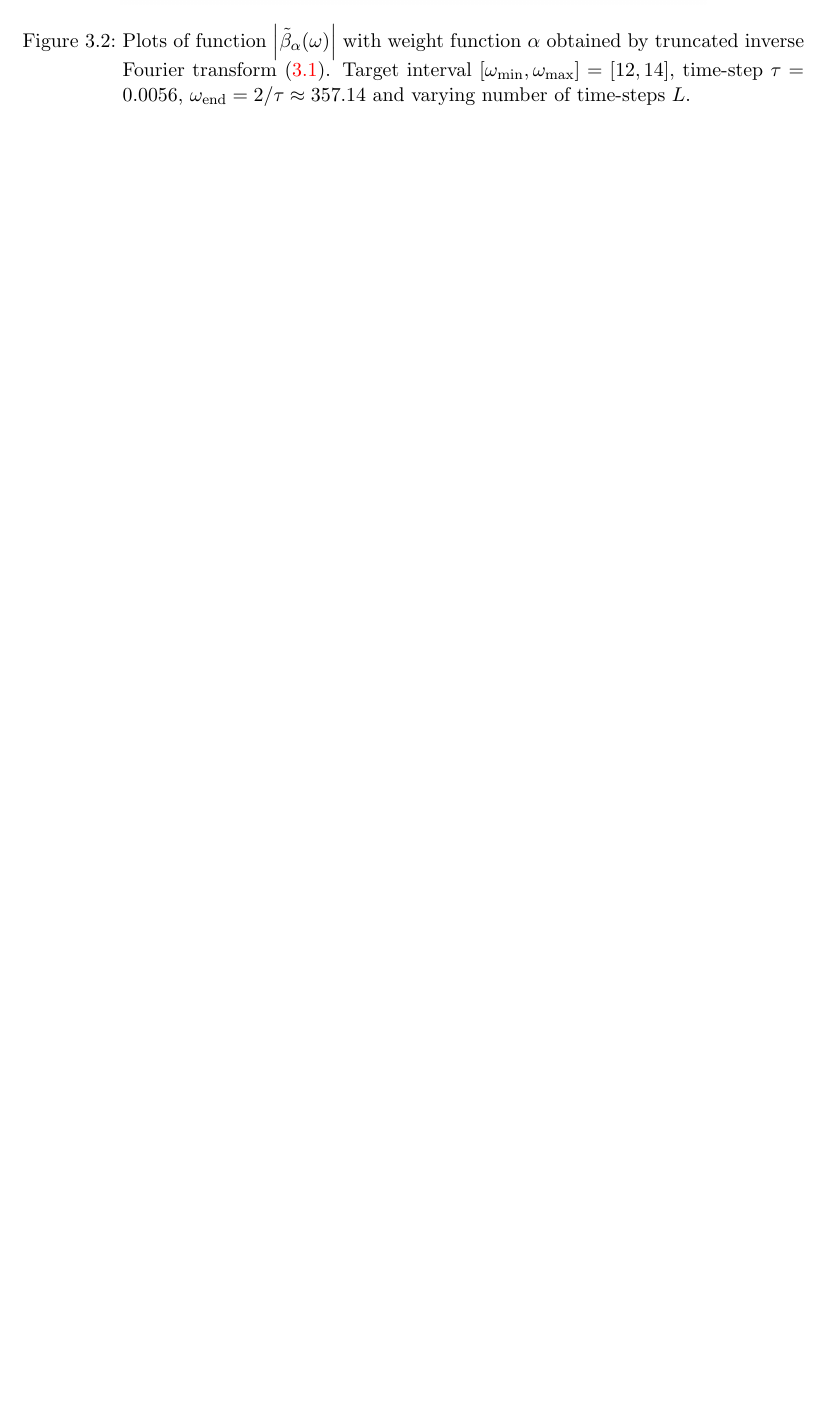
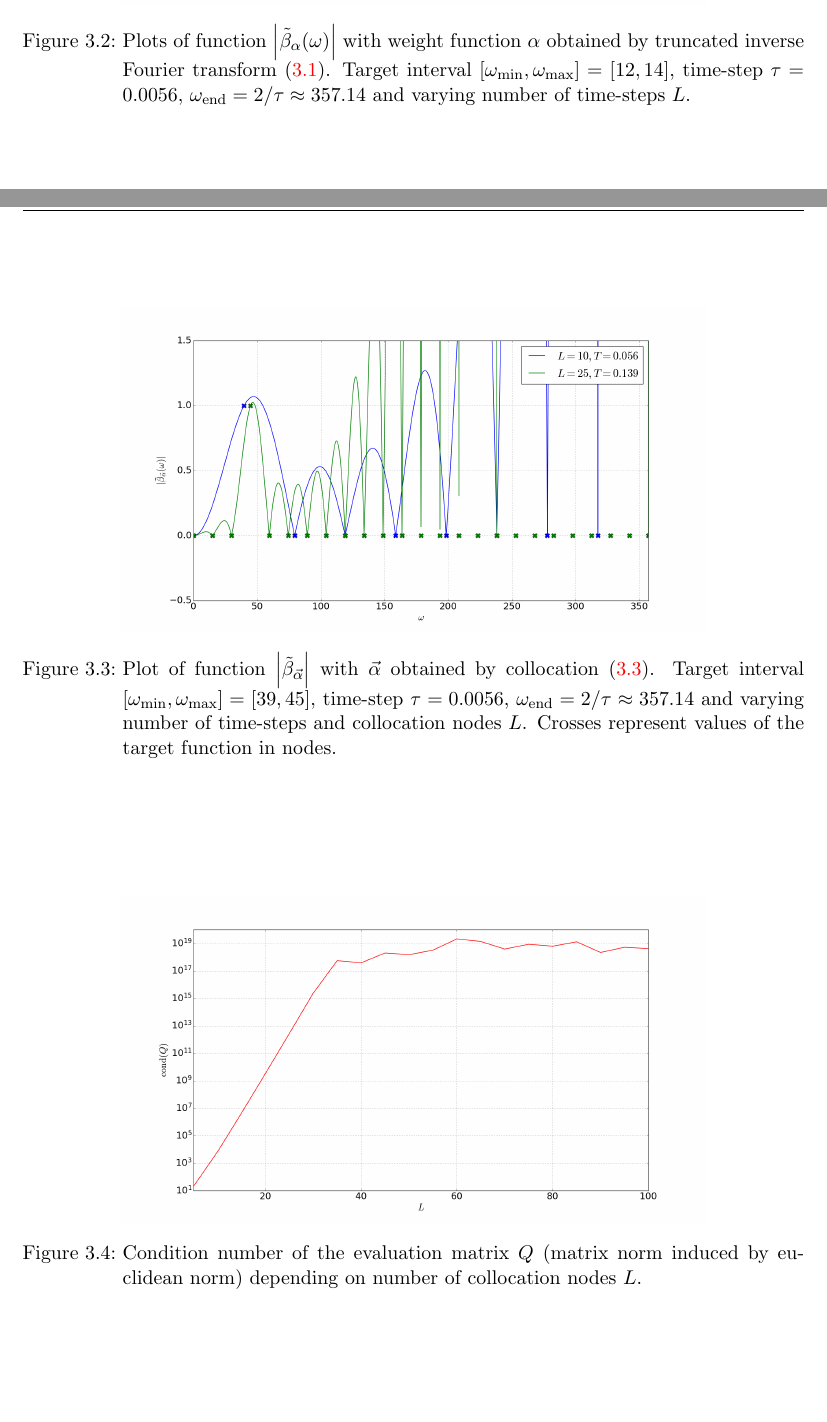
Before and after one commit to Michozord/Kylov_ev_solver, a LaTeX thesis (latex/bac.tex): part of page 22 of 23 before the commit and two parts of pages 22 and 23 of 24 after it, the two joined at a grey line, cut so that both start at the same text, the shorter picture padded with empty space. Compiled offline with pdfLaTeX.

Commit message:
Updates from Overleaf

```diff
--- a/latex/bac.tex
+++ b/latex/bac.tex
@@ -743,7 +743,19 @@ This problem is equivalent to linear system of equations:
 with matrix $Q$ from Definition \ref{def:evaluation matrix}.
 
 
+\begin{figure}
+    \centering
+    \includegraphics[width=0.75\linewidth]{latex//images//equi_coll/Figure_1.png}
+    \caption{Plot of function $\left|\dffv\right|$ with $\Vec{\alpha}$ obtained by collocation \eqref{eq:alpha eq coll}. Target interval $\left[\omega_{\min}, \omega_{\max} \right] = [39, 45]$, time-step $\tau = 0.0056$, $\omega_\e = 2/\tau \approx 357.14$ and varying number of time-steps and collocation nodes $L$. Crosses represent values of the target function in nodes. }
+    \label{fig:eq coll beta}
+\end{figure}
 
+\begin{figure}
+    \centering
+    \includegraphics[width=0.75\linewidth]{latex//images//equi_coll/Figure_2.png}
+    \caption{Condition number of the evaluation matrix $Q$ (matrix norm induced by euclidean norm) depending on number of collocation nodes $L$.}
+    \label{fig:eq coll cond}
+\end{figure}
 
 
 \bibliographystyle{alpha}
```
